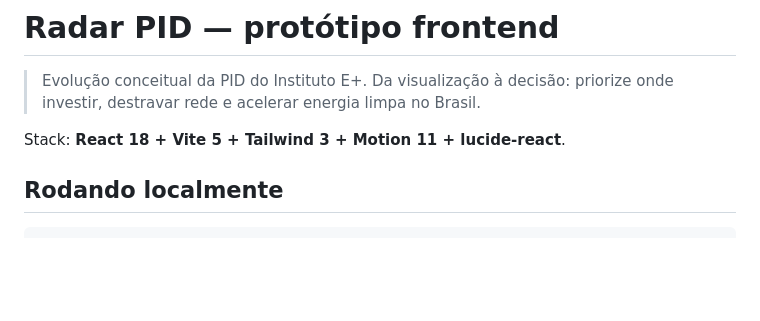
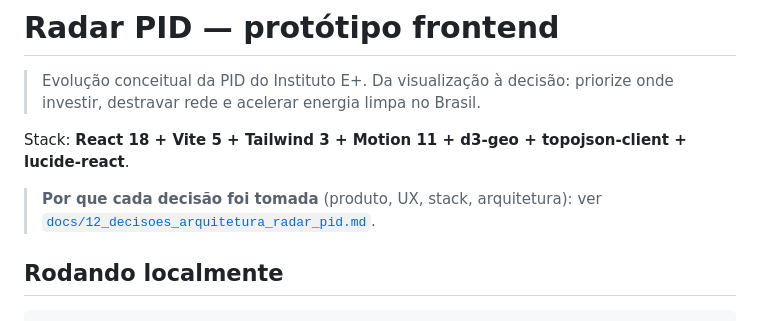
Before and after one commit to GabrielABSouza/petrolFuckers, a Markdown page: web/README.md, the part around the change. Drawn GitHub-style; blank space fills up the shorter version.

```diff
--- a/web/README.md
+++ b/web/README.md
@@ -2,7 +2,9 @@
 
 > Evolução conceitual da PID do Instituto E+. Da visualização à decisão: priorize onde investir, destravar rede e acelerar energia limpa no Brasil.
 
-Stack: **React 18 + Vite 5 + Tailwind 3 + Motion 11 + lucide-react**.
+Stack: **React 18 + Vite 5 + Tailwind 3 + Motion 11 + d3-geo + topojson-client + lucide-react**.
+
+> **Por que cada decisão foi tomada** (produto, UX, stack, arquitetura): ver [`docs/12_decisoes_arquitetura_radar_pid.md`](../docs/12_decisoes_arquitetura_radar_pid.md).
 
 ## Rodando localmente
 
```
Also changed, not shown: docs/00_README.md (+1 -0 lines), docs/12_decisoes_arquitetura_radar_pid.md (added, +599 -0 lines).
